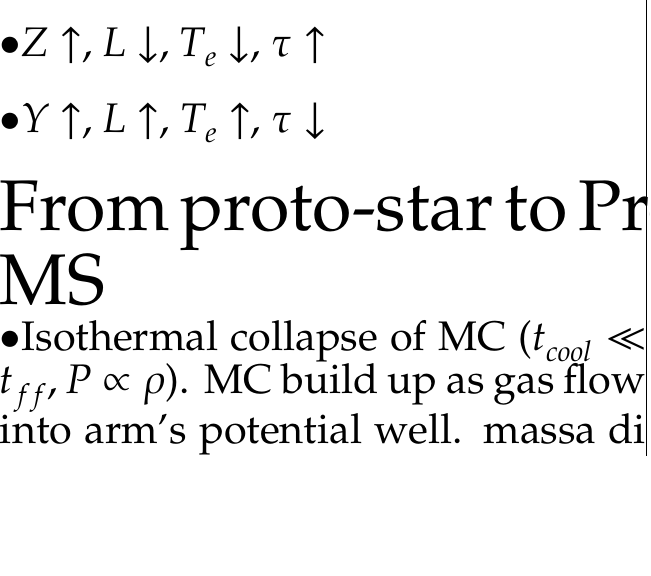
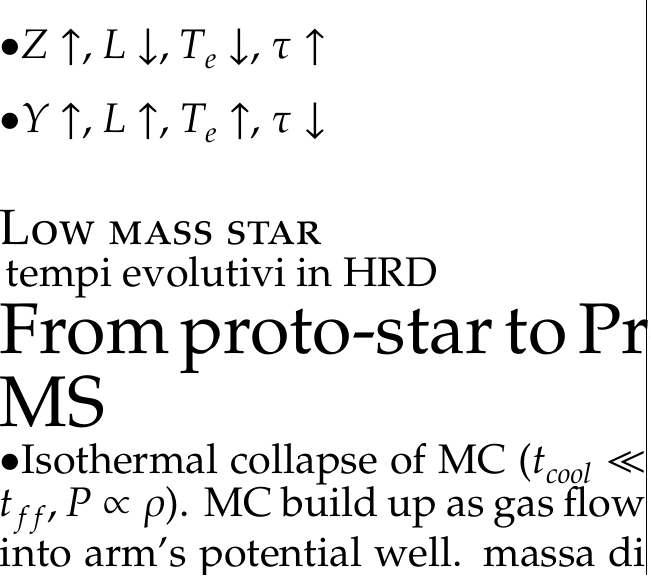
Before and after one commit to Pippetta87/ripetere-phys, a LaTeX thesis (main.tex, which reads stellarevolution.tex): part of page 23 of 27, cut so that both start at the same text, the shorter picture padded with empty space. Compiled offline with pdfLaTeX.

Commit message:
todo: tau in HDR

```diff
--- a/stellarevolution.tex
+++ b/stellarevolution.tex
@@ -110,6 +110,11 @@ per alta $\rho_x$ $a\ll R$ ...:
     \item \xaumenta{Y}, \xaumenta{L}, \xaumenta{T_e}, \xdiminuisce{\tau}
 \end{itemize}
 
+\subsection{Low mass star}
+
+tempi evolutivi in HRD
+
+
 \section{From proto-star to Pre-MS}
 
 \begin{itemize}
```
